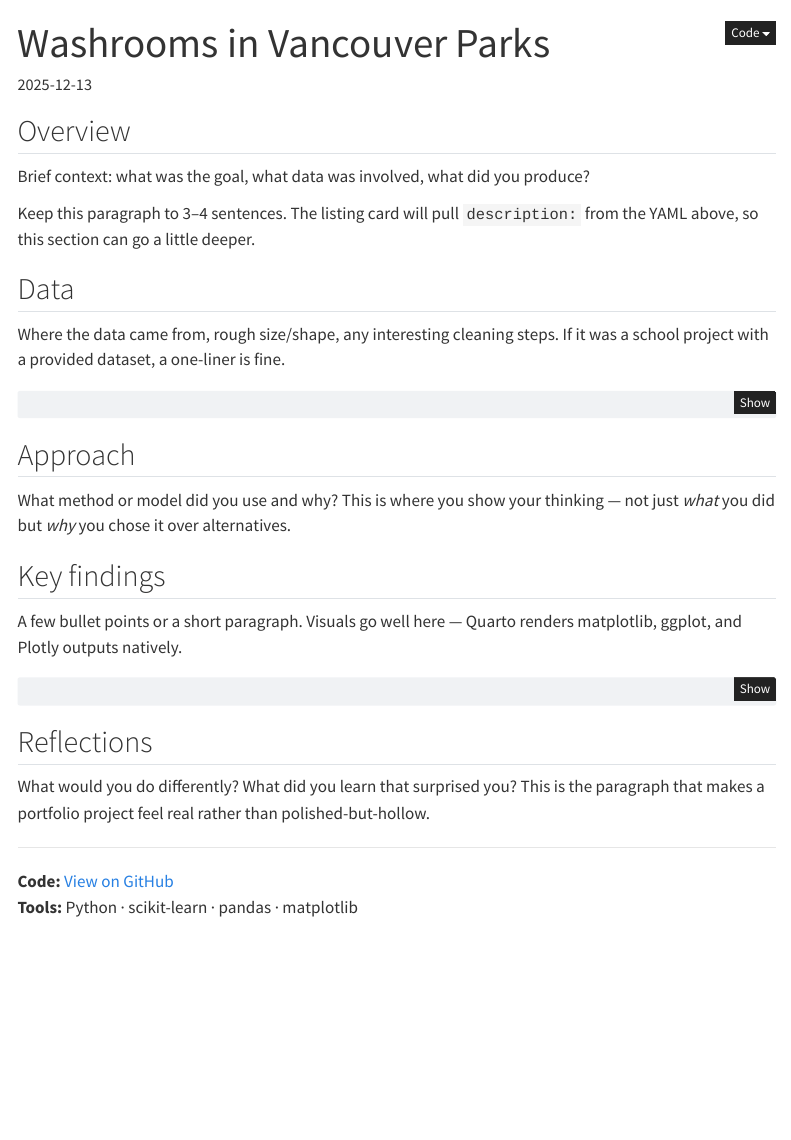
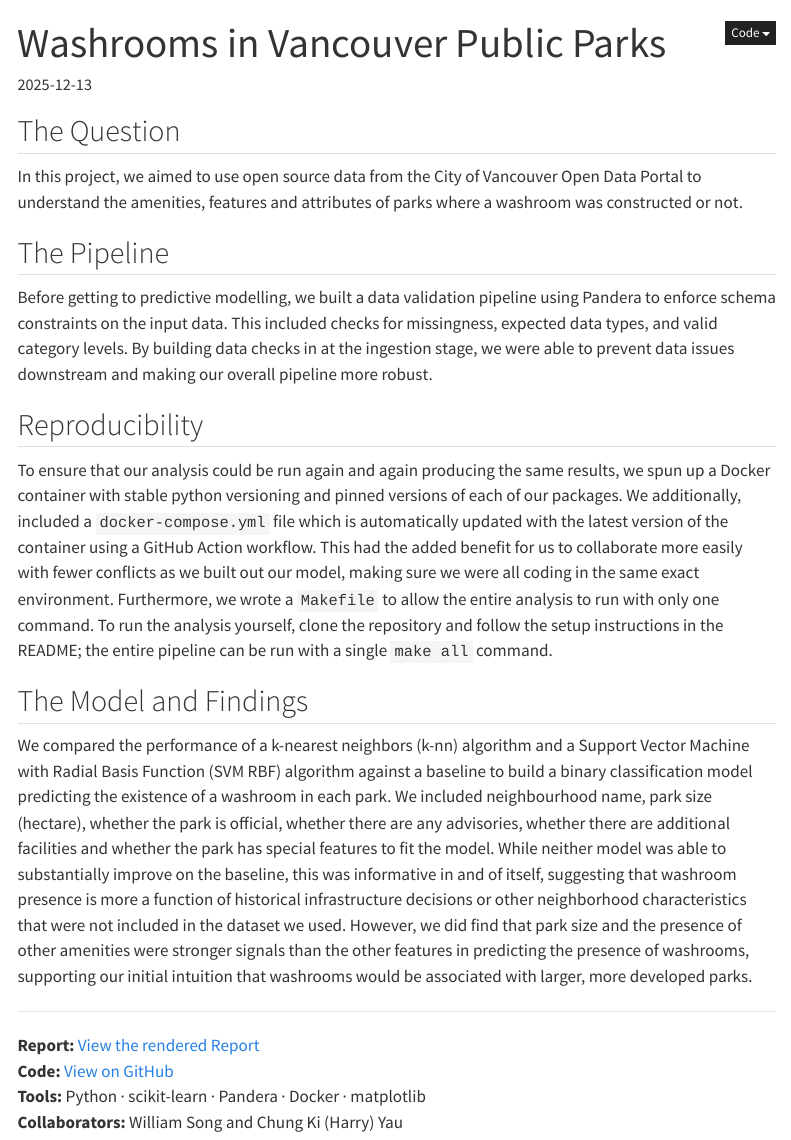
Before and after one commit to rsokolsnyder/rsokolsnyder.github.io, a Quarto document (projects/washrooms-parks.qmd): the page in a window 1100 px wide, from its top. Rendered offline with R 4.5, knitr and Pandoc in place of Quarto, with nearby package versions; menus at the side of the page are left out.

Commit message:
update washrooms project

````diff
--- a/projects/washrooms-parks.qmd
+++ b/projects/washrooms-parks.qmd
@@ -1,21 +1,20 @@
 ---
-title: "Washrooms in Vancouver Parks"
-description: "Predicting the precense of washroom infrastructure in city parks"
+title: "Washrooms in Vancouver Public Parks"
+description: "A binary classifier to predict whether Vancouver parks have washroom facilities, using municipal open data."
 date: 2025-12-13
-categories: [Python, machine-learning, MDS]
+categories: [Python, machine-learning, classification, Docker, Pandera, data-validation, reproducibility, open-data]
 image: "../../assets/projects/parks.jpg"
 ---
 
-## Overview
+## The Question
 
-Brief context: what was the goal, what data was involved, what did you produce?
+In this project, we aimed to use open source data from the City of Vancouver Open Data Portal to understand the amenities, features and attributes of parks where a washroom was constructed or not.
 
-Keep this paragraph to 3–4 sentences. The listing card will pull `description:` from the YAML above, so this section can go a little deeper.
+## The Pipeline
 
-## Data
+Before getting to predictive modelling, we built a data validation pipeline using Pandera to enforce schema constraints on the input data. This included checks for missingness, expected data types, and valid category levels. By building data checks in at the ingestion stage, we were able to prevent data issues downstream and making our overall pipeline more robust.
 
-Where the data came from, rough size/shape, any interesting cleaning steps. If it was a school project with a provided dataset, a one-liner is fine.
 
-```python
-import pandas as pd
+## Reproducibility
 
+To ensure that our analysis could be run again and again producing the same results, we spun up a Docker container with stable python versioning and pinned versions of each of our packages. We additionally, included a `docker-compose.yml` file which is automatically updated with the latest version of the container using a GitHub Action workflow. This had the added benefit for us to collaborate more easily with fewer conflicts as we built out our model, making sure we were all coding in the same exact environment. Furthermore, we wrote a `Makefile` to allow the entire analysis to run with only one command. To run the analysis yourself, clone the repository and follow the setup instructions in the README; the entire pipeline can be run with a single `make all` command.
@@ -26,10 +21,3 @@ df.head()
 
-## Approach
+## The Model and Findings
 
-What method or model did you use and why? This is where you show your thinking — not just *what* you did but *why* you chose it over alternatives.
-
-## Key findings
-
-A few bullet points or a short paragraph. Visuals go well here — Quarto renders matplotlib, ggplot, and Plotly outputs natively.
-
-```python
@@ -41,11 +24,8 @@ plt.tight_layout()
-plt.show()
-```
-
-## Reflections
-
-What would you do differently? What did you learn that surprised you? This is the paragraph that makes a portfolio project feel real rather than polished-but-hollow.
+We compared the performance of a k-nearest neighbors (k-nn) algorithm and a Support Vector Machine with Radial Basis Function (SVM RBF) algorithm against a baseline to build a binary classification model predicting the existence of a washroom in each park. We included neighbourhood name, park size (hectare), whether the park is official, whether there are any advisories, whether there are additional facilities and whether the park has special features to fit the model. While neither model was able to substantially improve on the baseline, this was informative in and of itself, suggesting that washroom presence is more a function of historical infrastructure decisions or other neighborhood characteristics that were not included in the dataset we used. However, we did find that park size and the presence of other amenities were stronger signals than the other features in predicting the presence of washrooms, supporting our initial intuition that washrooms would be associated with larger, more developed parks.
 
 ---
 
-**Code:** [View on GitHub](https://github.com/yourusername/repo)
-**Tools:** Python · scikit-learn · pandas · matplotlib
+**Report:** [View the rendered Report](https://rsokolsnyder.github.io/washrooms-in-vancouver-parks/reports/washrooms_in_parks.html)
+**Code:** [View on GitHub](https://github.com/rsokolsnyder/washrooms-in-vancouver-parks)
+**Tools:** Python · scikit-learn · Pandera · Docker · matplotlib
+**Collaborators:** William Song and Chung Ki (Harry) Yau
````
Also changed, not shown: about.qmd (+0 -4 lines), docs/search.json, projects/washrooms-parks.qmd (9 more changed lines), 2 other files.
